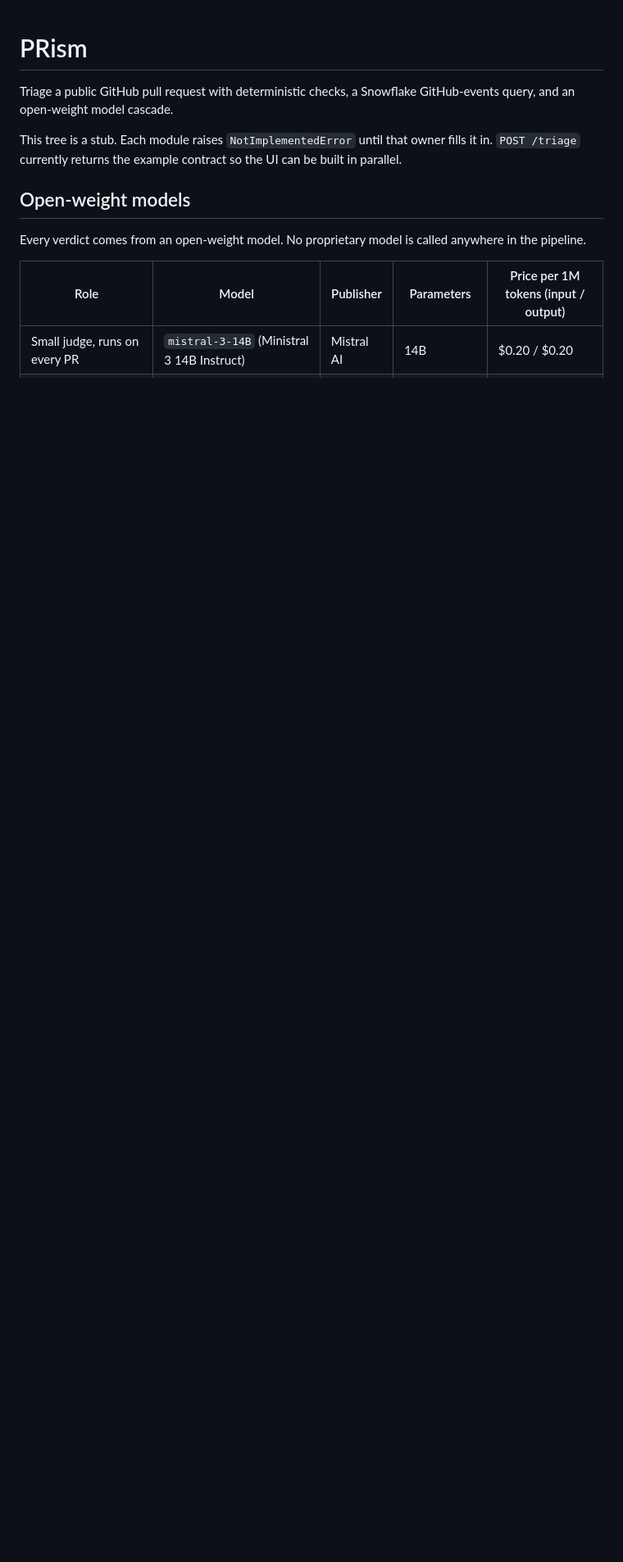
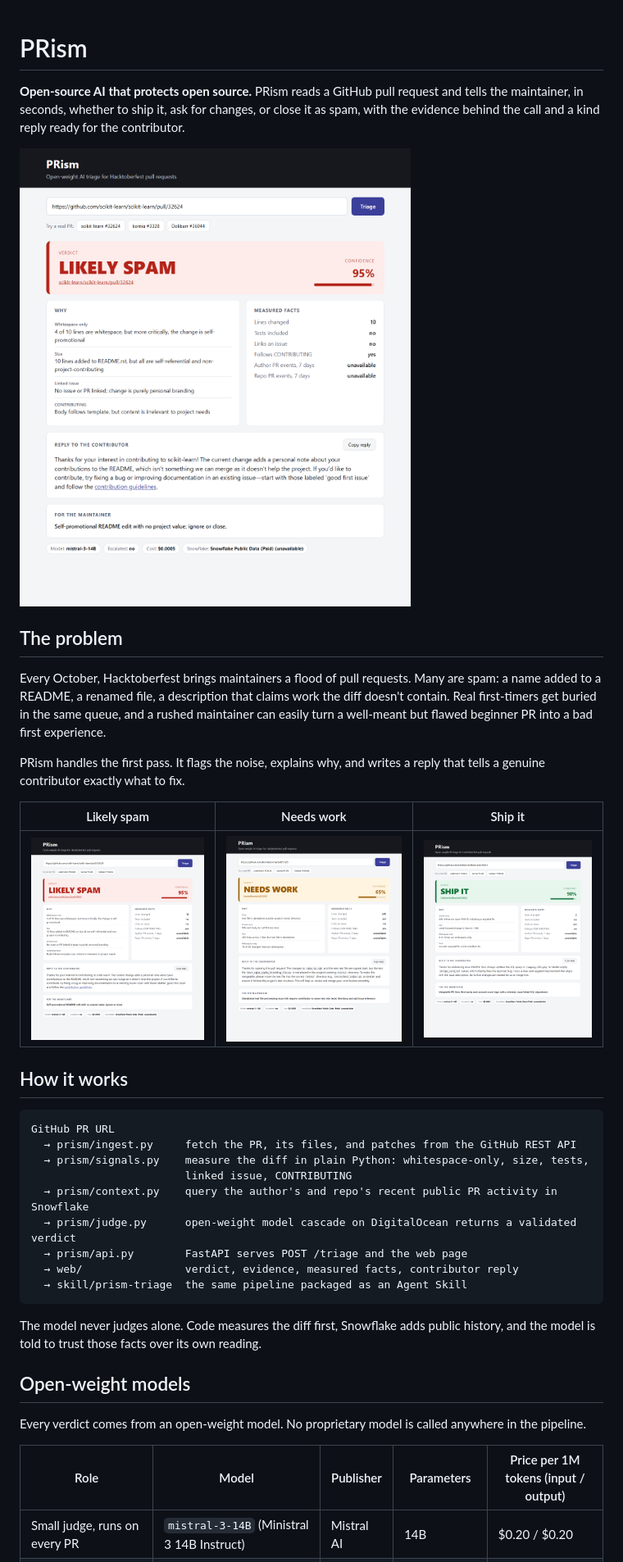
Before and after one commit to Manthan-1610/PRism, a Markdown page: README.md, the part around one of its changes. Shown at 82% size. Drawn GitHub-style; pictures changed too: docs/screenshots/beginner.png (added), docs/screenshots/ship.png (added), docs/screenshots/spam.png (added); blank space fills up the shorter version.

````diff
--- a/README.md
+++ b/README.md
@@ -1,8 +1,34 @@
 # PRism
 
-Triage a public GitHub pull request with deterministic checks, a Snowflake GitHub-events query, and an open-weight model cascade.
+**Open-source AI that protects open source.** PRism reads a GitHub pull request and tells the maintainer, in seconds, whether to ship it, ask for changes, or close it as spam, with the evidence behind the call and a kind reply ready for the contributor.
 
-This tree is a stub. Each module raises `NotImplementedError` until that owner fills it in. `POST /triage` currently returns the example contract so the UI can be built in parallel.
+![PRism flagging a self-promotional README edit as likely spam](docs/screenshots/spam.png)
+
+## The problem
+
+Every October, Hacktoberfest brings maintainers a flood of pull requests. Many are spam: a name added to a README, a renamed file, a description that claims work the diff doesn't contain. Real first-timers get buried in the same queue, and a rushed maintainer can easily turn a well-meant but flawed beginner PR into a bad first experience.
+
+PRism handles the first pass. It flags the noise, explains why, and writes a reply that tells a genuine contributor exactly what to fix.
+
+| Likely spam | Needs work | Ship it |
+| --- | --- | --- |
+| ![Spam verdict](docs/screenshots/spam.png) | ![Needs-work verdict](docs/screenshots/beginner.png) | ![Ship-it verdict](docs/screenshots/ship.png) |
+
+## How it works
+
+```text
+GitHub PR URL
+  → prism/ingest.py     fetch the PR, its files, and patches from the GitHub REST API
+  → prism/signals.py    measure the diff in plain Python: whitespace-only, size, tests,
+                        linked issue, CONTRIBUTING
+  → prism/context.py    query the author's and repo's recent public PR activity in Snowflake
+  → prism/judge.py      open-weight model cascade on DigitalOcean returns a validated verdict
+  → prism/api.py        FastAPI serves POST /triage and the web page
+  → web/                verdict, evidence, measured facts, contributor reply
+  → skill/prism-triage  the same pipeline packaged as an Agent Skill
+```
+
+The model never judges alone. Code measures the diff first, Snowflake adds public history, and the model is told to trust those facts over its own reading.
 
 ## Open-weight models
 
````
Also changed, not shown: other parts of README.md (+59 -21 lines), docs/chahat-pitch-notes.md (+10 -1 lines), 6 other files.
